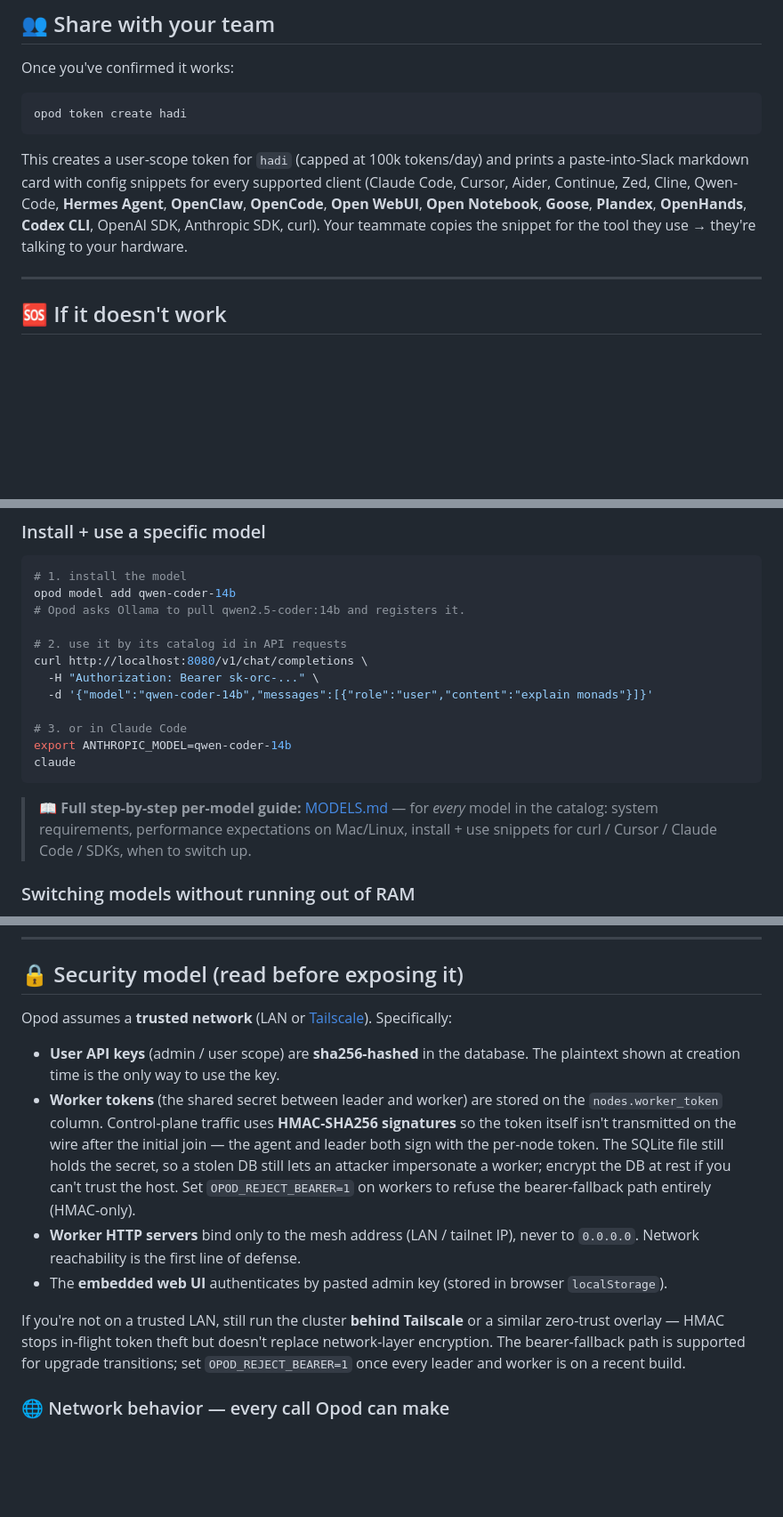
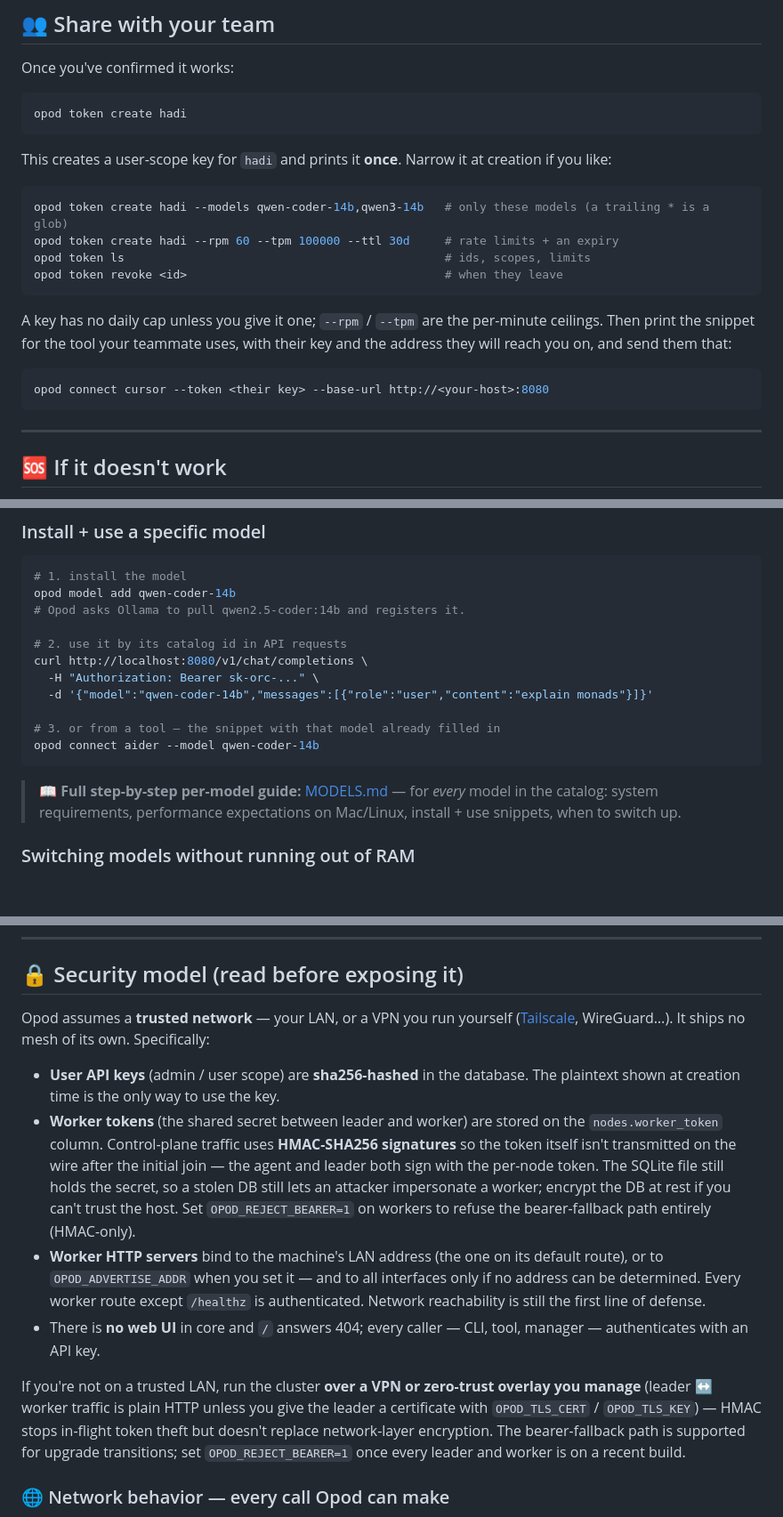
Before and after one commit to opod-io/opod-core, a Markdown page: QUICKSTART.md, 3 parts joined by grey strips. Shown at 89% size. GitHub-like rendering; blank space fills up the shorter version.

````diff
--- a/QUICKSTART.md
+++ b/QUICKSTART.md
@@ -215,8 +225,20 @@ Once you've confirmed it works:
 opod token create hadi
 ```
 
-This creates a user-scope token for `hadi` (capped at 100k tokens/day) and prints a paste-into-Slack markdown card with config snippets for every supported client (Claude Code, Cursor, Aider, Continue, Zed, Cline, Qwen-Code, **Hermes Agent**, **OpenClaw**, **OpenCode**, **Open WebUI**, **Open Notebook**, **Goose**, **Plandex**, **OpenHands**, **Codex CLI**, OpenAI SDK, Anthropic SDK, curl). Your teammate copies the snippet for the tool they use → they're talking to your hardware.
+This creates a user-scope key for `hadi` and prints it **once**. Narrow it at creation if you like:
 
+```bash
+opod token create hadi --models qwen-coder-14b,qwen3-14b   # only these models (a trailing * is a glob)
+opod token create hadi --rpm 60 --tpm 100000 --ttl 30d     # rate limits + an expiry
+opod token ls                                              # ids, scopes, limits
+opod token revoke <id>                                     # when they leave
+```
+
+A key has no daily cap unless you give it one; `--rpm` / `--tpm` are the per-minute ceilings. Then print the snippet for the tool your teammate uses, with their key and the address they will reach you on, and send them that:
+
+```bash
+opod connect cursor --token <their key> --base-url http://<your-host>:8080
+```
 
 ---
 
@@ -422,12 +444,11 @@ curl http://localhost:8080/v1/chat/completions \
   -H "Authorization: Bearer sk-orc-..." \
   -d '{"model":"qwen-coder-14b","messages":[{"role":"user","content":"explain monads"}]}'
 
-# 3. or in Claude Code
-export ANTHROPIC_MODEL=qwen-coder-14b
-claude
+# 3. or from a tool — the snippet with that model already filled in
+opod connect aider --model qwen-coder-14b
 ```
 
-> 📖 **Full step-by-step per-model guide:** [MODELS.md](MODELS.md) — for *every* model in the catalog: system requirements, performance expectations on Mac/Linux, install + use snippets for curl / Cursor / Claude Code / SDKs, when to switch up.
+> 📖 **Full step-by-step per-model guide:** [MODELS.md](MODELS.md) — for *every* model in the catalog: system requirements, performance expectations on Mac/Linux, install + use snippets, when to switch up.
 
 ### Switching models without running out of RAM
 
@@ -602,14 +584,14 @@ If your binary lives in `/usr/local/bin/` (installed with sudo), `opod update` s
 
 ## 🔒 Security model (read before exposing it)
 
-Opod assumes a **trusted network** (LAN or [Tailscale](https://tailscale.com/)). Specifically:
+Opod assumes a **trusted network** — your LAN, or a VPN you run yourself ([Tailscale](https://tailscale.com/), WireGuard…). It ships no mesh of its own. Specifically:
 
 - **User API keys** (admin / user scope) are **sha256-hashed** in the database. The plaintext shown at creation time is the only way to use the key.
 - **Worker tokens** (the shared secret between leader and worker) are stored on the `nodes.worker_token` column. Control-plane traffic uses **HMAC-SHA256 signatures** so the token itself isn't transmitted on the wire after the initial join — the agent and leader both sign with the per-node token. The SQLite file still holds the secret, so a stolen DB still lets an attacker impersonate a worker; encrypt the DB at rest if you can't trust the host. Set `OPOD_REJECT_BEARER=1` on workers to refuse the bearer-fallback path entirely (HMAC-only).
-- **Worker HTTP servers** bind only to the mesh address (LAN / tailnet IP), never to `0.0.0.0`. Network reachability is the first line of defense.
-- The **embedded web UI** authenticates by pasted admin key (stored in browser `localStorage`).
+- **Worker HTTP servers** bind to the machine's LAN address (the one on its default route), or to `OPOD_ADVERTISE_ADDR` when you set it — and to all interfaces only if no address can be determined. Every worker route except `/healthz` is authenticated. Network reachability is still the first line of defense.
+- There is **no web UI** in core and `/` answers 404; every caller — CLI, tool, manager — authenticates with an API key.
 
-If you're not on a trusted LAN, still run the cluster **behind Tailscale** or a similar zero-trust overlay — HMAC stops in-flight token theft but doesn't replace network-layer encryption. The bearer-fallback path is supported for upgrade transitions; set `OPOD_REJECT_BEARER=1` once every leader and worker is on a recent build.
+If you're not on a trusted LAN, run the cluster **over a VPN or zero-trust overlay you manage** (leader ↔ worker traffic is plain HTTP unless you give the leader a certificate with `OPOD_TLS_CERT` / `OPOD_TLS_KEY`) — HMAC stops in-flight token theft but doesn't replace network-layer encryption. The bearer-fallback path is supported for upgrade transitions; set `OPOD_REJECT_BEARER=1` once every leader and worker is on a recent build.
 
 ### 🌐 Network behavior — every call Opod can make
 
````
Also changed, not shown: other parts of QUICKSTART.md (+56 -85 lines).
